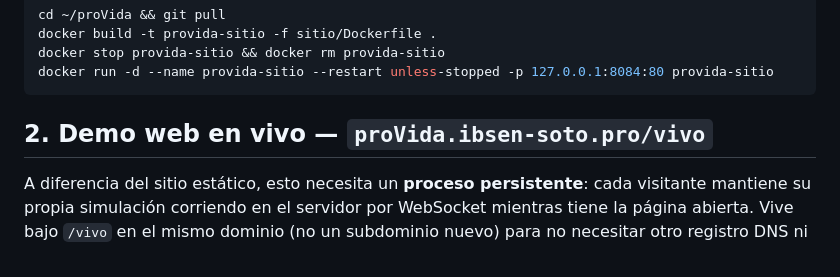
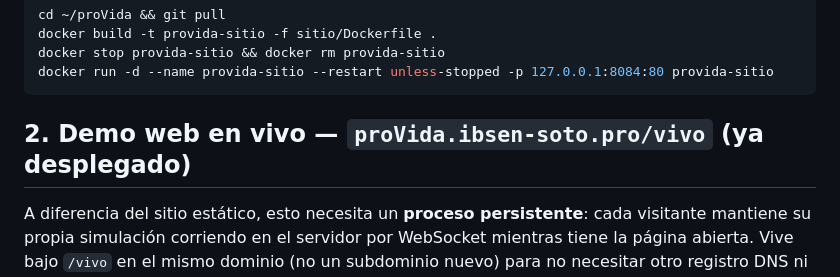
Before and after one commit to Ibsen-Soto-Art/proVida, a Markdown page: docs/despliegue.md, the part around the change. Drawn GitHub-style.

````diff
--- a/docs/despliegue.md
+++ b/docs/despliegue.md
@@ -41,7 +41,7 @@ docker stop provida-sitio && docker rm provida-sitio
 docker run -d --name provida-sitio --restart unless-stopped -p 127.0.0.1:8084:80 provida-sitio
 ```
 
-## 2. Demo web en vivo — `proVida.ibsen-soto.pro/vivo`
+## 2. Demo web en vivo — `proVida.ibsen-soto.pro/vivo` (ya desplegado)
 
 A diferencia del sitio estático, esto necesita un **proceso persistente**: cada visitante mantiene su propia simulación corriendo en el servidor por WebSocket mientras tiene la página abierta. Vive bajo `/vivo` en el mismo dominio (no un subdominio nuevo) para no necesitar otro registro DNS ni otro certificado — ver `webapp/main.py`, que ya define todas sus rutas con ese prefijo.
 
````
Also changed, not shown: README.md (+3 -3 lines), docs/aprendizajes.md (+3 -0 lines).
